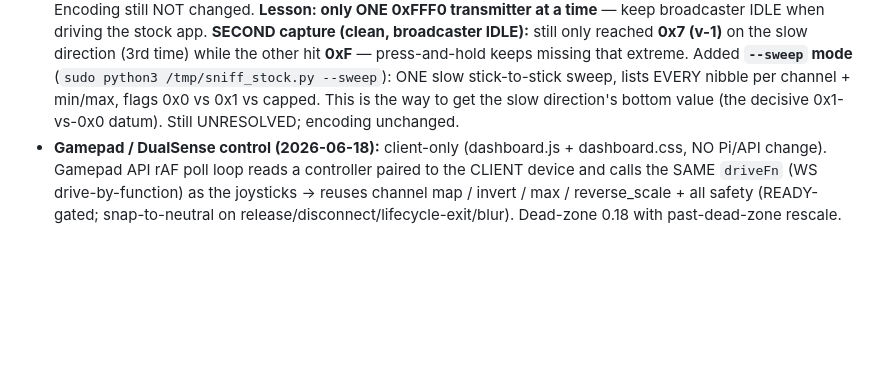
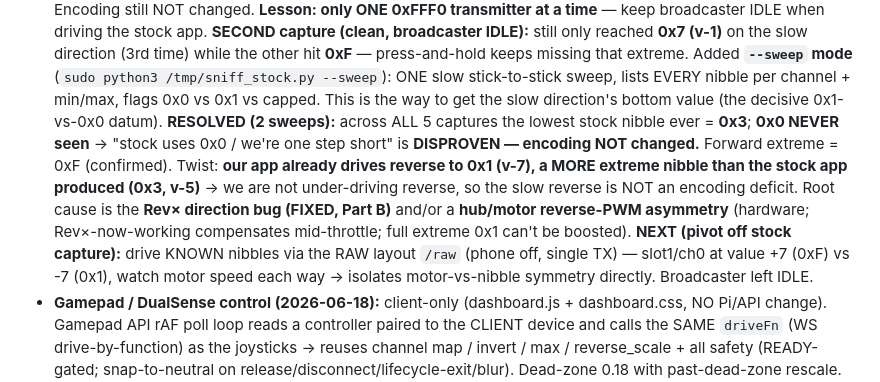
Before and after one commit to jrichter24/moldqueen, a Markdown page: docs/HANDOVER.md, the part around the change. Drawn GitHub-style; blank space fills up the shorter version.

Commit message:
docs: handover — stock 0x0 disproven; pivot to RAW nibble-vs-motor test
Co-Authored-By: Claude Opus 4.8 (1M context) <noreply@anthropic.com>

```diff
--- a/docs/HANDOVER.md
+++ b/docs/HANDOVER.md
@@ -47,7 +47,16 @@
   direction (3rd time) while the other hit **0xF** — press-and-hold keeps missing that extreme.
   Added **`--sweep` mode** (`sudo python3 /tmp/sniff_stock.py --sweep`): ONE slow stick-to-stick
   sweep, lists EVERY nibble per channel + min/max, flags 0x0 vs 0x1 vs capped. This is the way to
-  get the slow direction's bottom value (the decisive 0x1-vs-0x0 datum). Still UNRESOLVED; encoding unchanged.
+  get the slow direction's bottom value (the decisive 0x1-vs-0x0 datum).
+  **RESOLVED (2 sweeps):** across ALL 5 captures the lowest stock nibble ever = **0x3**; **0x0
+  NEVER seen** → "stock uses 0x0 / we're one step short" is **DISPROVEN — encoding NOT changed.**
+  Forward extreme = 0xF (confirmed). Twist: **our app already drives reverse to 0x1 (v-7), a MORE
+  extreme nibble than the stock app produced (0x3, v-5)** → we are not under-driving reverse, so the
+  slow reverse is NOT an encoding deficit. Root cause is the **Rev× direction bug (FIXED, Part B)**
+  and/or a **hub/motor reverse-PWM asymmetry** (hardware; Rev×-now-working compensates mid-throttle;
+  full extreme 0x1 can't be boosted). **NEXT (pivot off stock capture):** drive KNOWN nibbles via the
+  RAW layout `/raw` (phone off, single TX) — slot1/ch0 at value +7 (0xF) vs -7 (0x1), watch motor
+  speed each way → isolates motor-vs-nibble symmetry directly. Broadcaster left IDLE.
 - **Gamepad / DualSense control (2026-06-18):** client-only (dashboard.js + dashboard.css,
   NO Pi/API change). Gamepad API rAF poll loop reads a controller paired to the CLIENT
   device and calls the SAME `driveFn` (WS drive-by-function) as the joysticks → reuses
```
